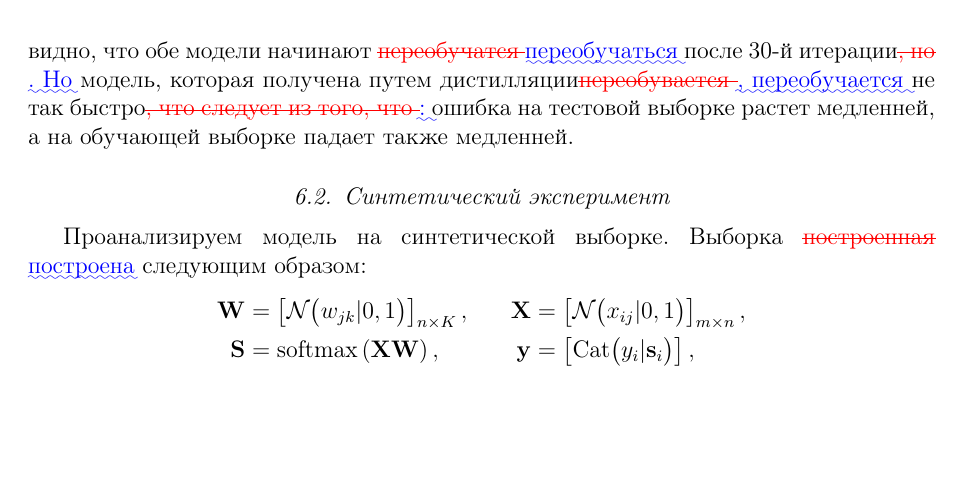
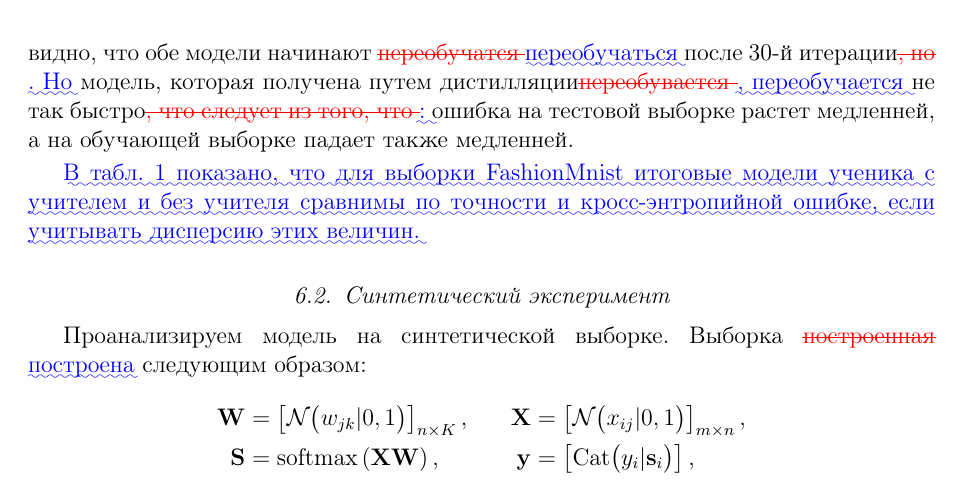
Before and after one commit to andriygav/PrivilegeLearning, a LaTeX document (paper/Grabovoy2020PL_diff_to_first.tex): part of page 12 of 18 before the commit and part of page 12 of 19 after it, cut so that both start at the same text, the shorter picture padded with empty space. Compiled offline with pdfLaTeX.

Commit message:
add diff

```diff
--- a/paper/Grabovoy2020PL_diff_to_first.tex
+++ b/paper/Grabovoy2020PL_diff_to_first.tex
@@ -623,8 +623,10 @@ y'_i &= \begin{cases}
 
 На рис.~\ref{fg:ex:fashionmnist:loss} показан график зависимости кросс--энтропии между истинными метками объектов и вероятностями, которые предсказывает модель ученика. На графике сравнивается \DIFdelbegin \DIFdel{моделя}\DIFdelend \DIFaddbegin \DIFadd{модель}\DIFaddend , которая обучалась без учителя (в задаче оптимизации~\eqref{eq:st:class:1} присутствует только первое слагаемое) с моделью, которая была получена путем дистилляции модели нейросети в линейную модель. \DIFdelbegin \DIFdel{На графике }\DIFdelend \DIFaddbegin \DIFadd{Из графика }\DIFaddend видно, что обе модели начинают \DIFdelbegin \DIFdel{переобучатся }\DIFdelend \DIFaddbegin \DIFadd{переобучаться }\DIFaddend после 30-й итерации\DIFdelbegin \DIFdel{, но }\DIFdelend \DIFaddbegin \DIFadd{. Но }\DIFaddend модель, которая получена путем дистилляции\DIFdelbegin \DIFdel{переобувается }\DIFdelend \DIFaddbegin \DIFadd{, переобучается }\DIFaddend не так быстро\DIFdelbegin \DIFdel{, что следует из того, что }\DIFdelend \DIFaddbegin \DIFadd{: }\DIFaddend ошибка на тестовой выборке растет медленней, а на обучающей выборке падает также медленней.
 
+\DIFaddbegin \DIFadd{В табл.~\ref{tb:ce:1} показано, что для выборки FashionMnist итоговые модели ученика с учителем и без учителя сравнимы по точности и кросс-энтропийной ошибке, если учитывать дисперсию этих величин.
+}
 
-\subsection{Синтетический эксперимент}
+\DIFaddend \subsection{Синтетический эксперимент}
 Проанализируем модель на синтетической выборке. Выборка \DIFdelbegin \DIFdel{построенная }\DIFdelend \DIFaddbegin \DIFadd{построена }\DIFaddend следующим образом:
 \begin{gather}
 \begin{aligned}
```
Also changed, not shown: paper/Grabovoy2020PL_diff_to_first.tex (2 more changed lines).
